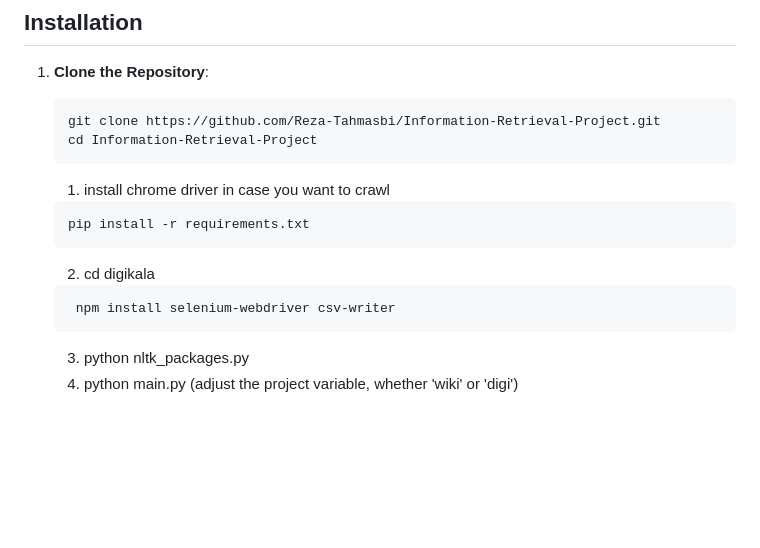
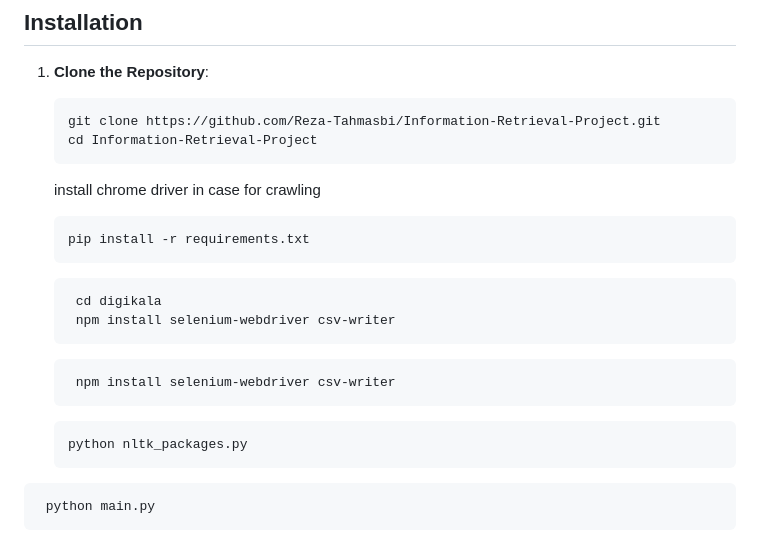
Before and after one commit to Reza-Tahmasbi/Information-Retrieval-Project, a Markdown page: README.md, the part around the change. GitHub-like rendering; blank space fills up the shorter version.

````diff
--- a/README.md
+++ b/README.md
@@ -51,18 +51,25 @@ This project is a comprehensive web scraping and data analysis toolset designed
    git clone https://github.com/Reza-Tahmasbi/Information-Retrieval-Project.git
    cd Information-Retrieval-Project
    ```
-
-   1. install chrome driver in case you want to crawl
+   install chrome driver in case for crawling
 
    ```bash
    pip install -r requirements.txt
    ```
 
-   2. cd digikala
+   ```bash
+    cd digikala
+    npm install selenium-webdriver csv-writer
+   ```
 
    ```bash
     npm install selenium-webdriver csv-writer
    ```
 
-   3. python nltk_packages.py
-   4. python main.py (adjust the project variable, whether 'wiki' or 'digi')
+   ```bash
+   python nltk_packages.py
+   ```
+
+  ```bash
+   python main.py
+   ```
````
